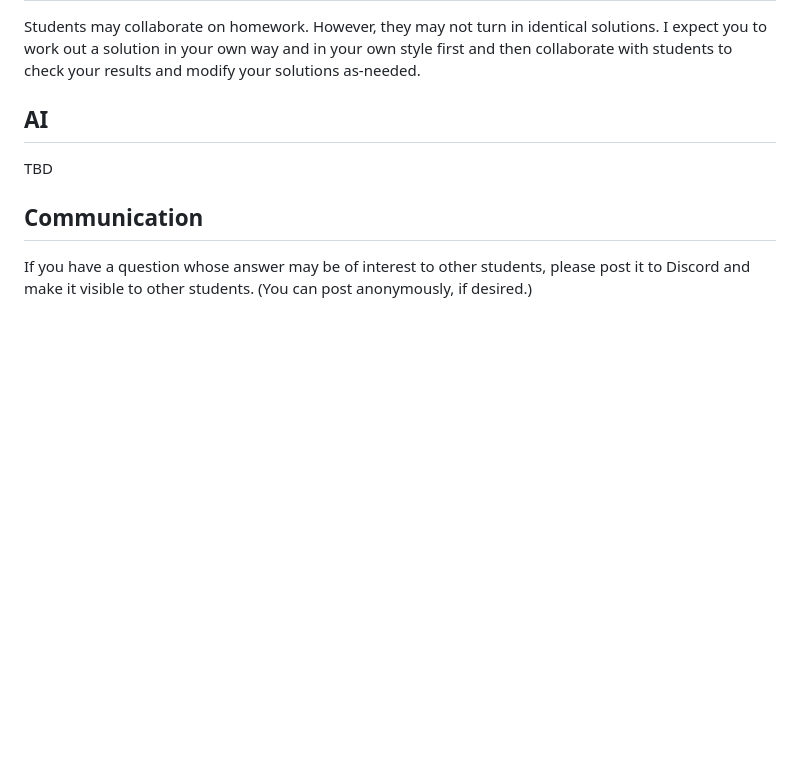
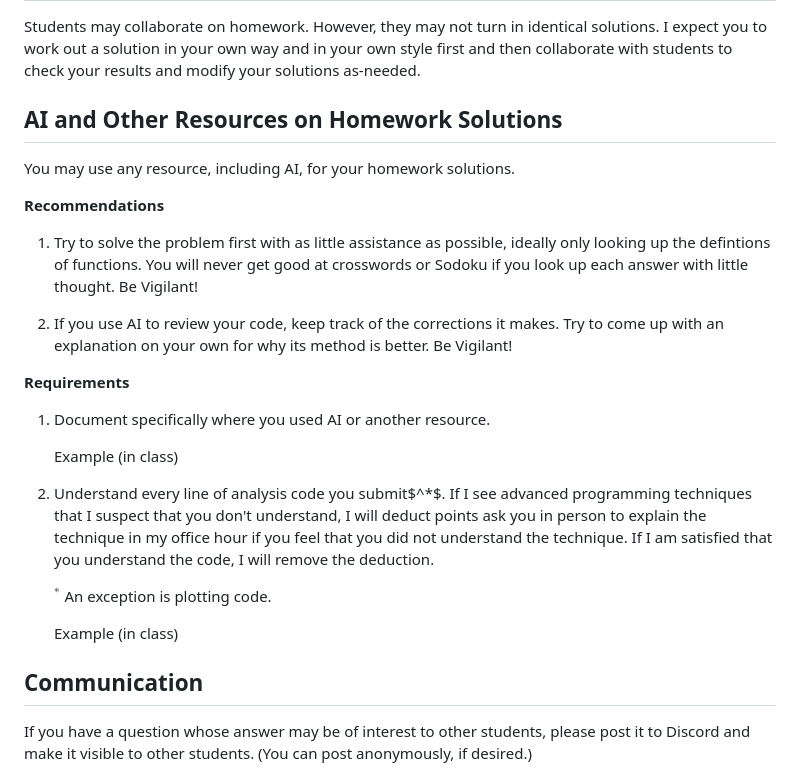
Before and after one commit to rweigel/stats, a Markdown page: index.md, the part around the change. GitHub-like rendering; blank space fills up the shorter version.

Commit message:
ai notes

```diff
--- a/index.md
+++ b/index.md
@@ -254,9 +254,29 @@ standard-deviation from data by Travis E. Oliphant, 2006](https://scholarsarchiv
 
 Students may collaborate on homework. However, they may not turn in identical solutions. I expect you to work out a solution in your own way and in your own style first and then collaborate with students to check your results and modify your solutions as-needed.
 
-## AI
+## AI and Other Resources on Homework Solutions
 
-TBD
+You may use any resource, including AI, for your homework solutions.
+
+**Recommendations**
+
+1. Try to solve the problem first with as little assistance as possible, ideally only looking up the defintions of functions. You will never get good at crosswords or Sodoku if you look up each answer with little thought. Be Vigilant!
+
+2. If you use AI to review your code, keep track of the corrections it makes. Try to come up with an explanation on your own for why its method is better. Be Vigilant!
+
+**Requirements**
+
+1. Document specifically where you used AI or another resource.
+
+   Example (in class)
+
+2. Understand every line of analysis code you submit$^*$. If I see advanced programming techniques that I suspect that you don't understand, I will deduct points ask you in person to explain the technique in my office hour if you feel that you did not understand the technique. If I am satisfied that you understand the code, I will remove the deduction.
+
+   $^*$ An exception is plotting code.
+
+   Example (in class)
+
+
 
 ## Communication
 
```
